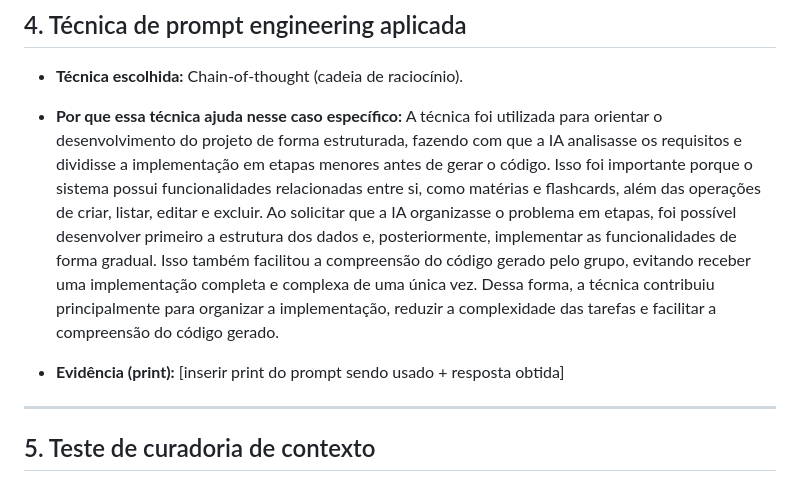
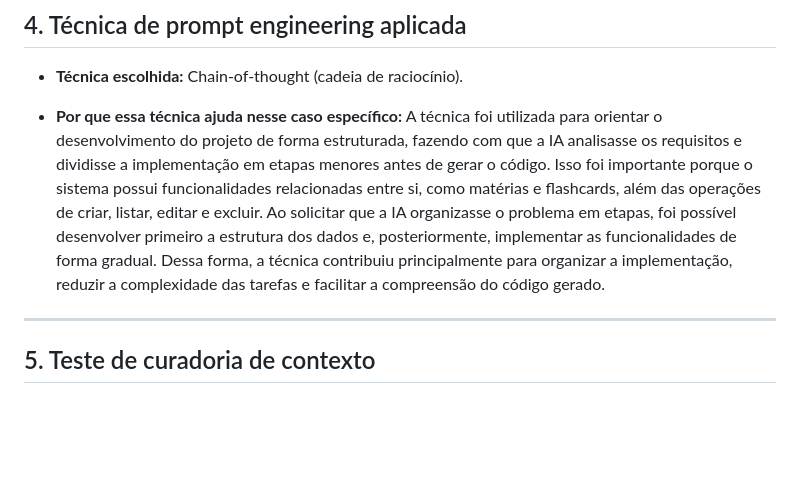
Before and after one commit to LeoLeitao13/flashcards-prompt-engineering, a Markdown page: README.md, the part around the change. GitHub-like rendering; blank space fills up the shorter version.

Commit message:
Refine README
Removed redundant explanation about the chain-of-thought technique and its benefits for project development.

```diff
--- a/README.md
+++ b/README.md
@@ -43,10 +43,8 @@ Escolhemos o HTML/CSS/JS puro em vez de um framework porque simplifica o deploy
 - **Técnica escolhida:** Chain-of-thought (cadeia de raciocínio).
 
 - **Por que essa técnica ajuda nesse caso específico:** A técnica foi utilizada para orientar o desenvolvimento do projeto de forma estruturada, fazendo com que a IA analisasse os requisitos e dividisse a implementação em etapas menores antes de gerar o código. Isso foi importante porque o sistema possui funcionalidades relacionadas entre si, como matérias e flashcards, além das operações de criar, listar, editar e excluir.
-Ao solicitar que a IA organizasse o problema em etapas, foi possível desenvolver primeiro a estrutura dos dados e, posteriormente, implementar as funcionalidades de forma gradual. Isso também facilitou a compreensão do código gerado pelo grupo, evitando receber uma implementação completa e complexa de uma única vez.
+Ao solicitar que a IA organizasse o problema em etapas, foi possível desenvolver primeiro a estrutura dos dados e, posteriormente, implementar as funcionalidades de forma gradual.
 Dessa forma, a técnica contribuiu principalmente para organizar a implementação, reduzir a complexidade das tarefas e facilitar a compreensão do código gerado.
-
-- **Evidência (print):** [inserir print do prompt sendo usado + resposta obtida]
 
 ---
 
```
